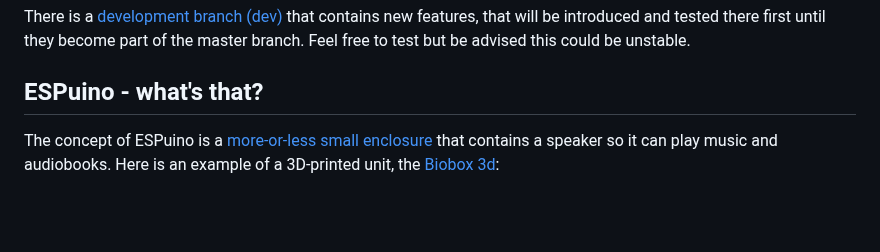
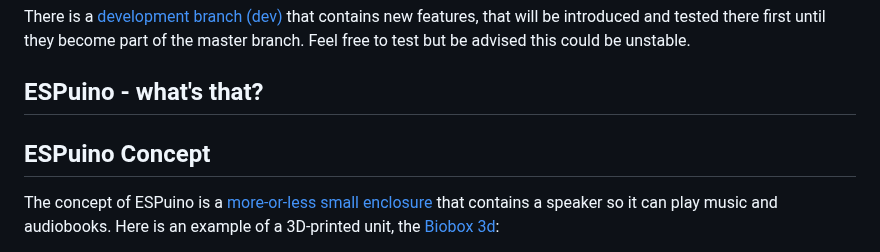
Before and after one commit to biologist79/ESPuino, a Markdown page: README.md, the part around the change. GitHub-like rendering; blank space fills up the shorter version.

```diff
--- a/README.md
+++ b/README.md
@@ -31,6 +31,8 @@ new features, that will be introduced and tested there first until they become p
 branch. Feel free to test but be advised this could be unstable.
 
 ## ESPuino - what's that?
+
+## ESPuino Concept
 
 The concept of ESPuino is a [more-or-less small enclosure](https://forum.espuino.de/t/zeigt-her-eure-espuinos/554/)
 that contains a speaker so it can play music and audiobooks. Here is an example of a 3D-printed
```
